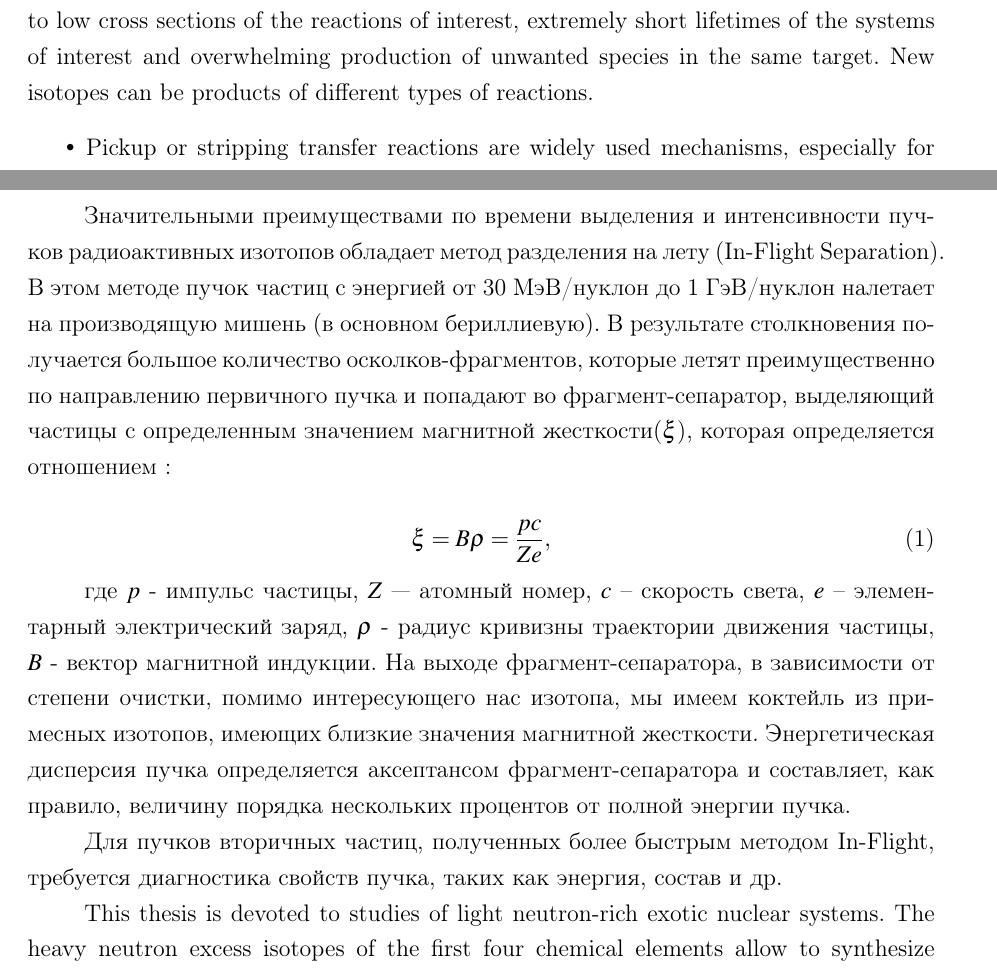
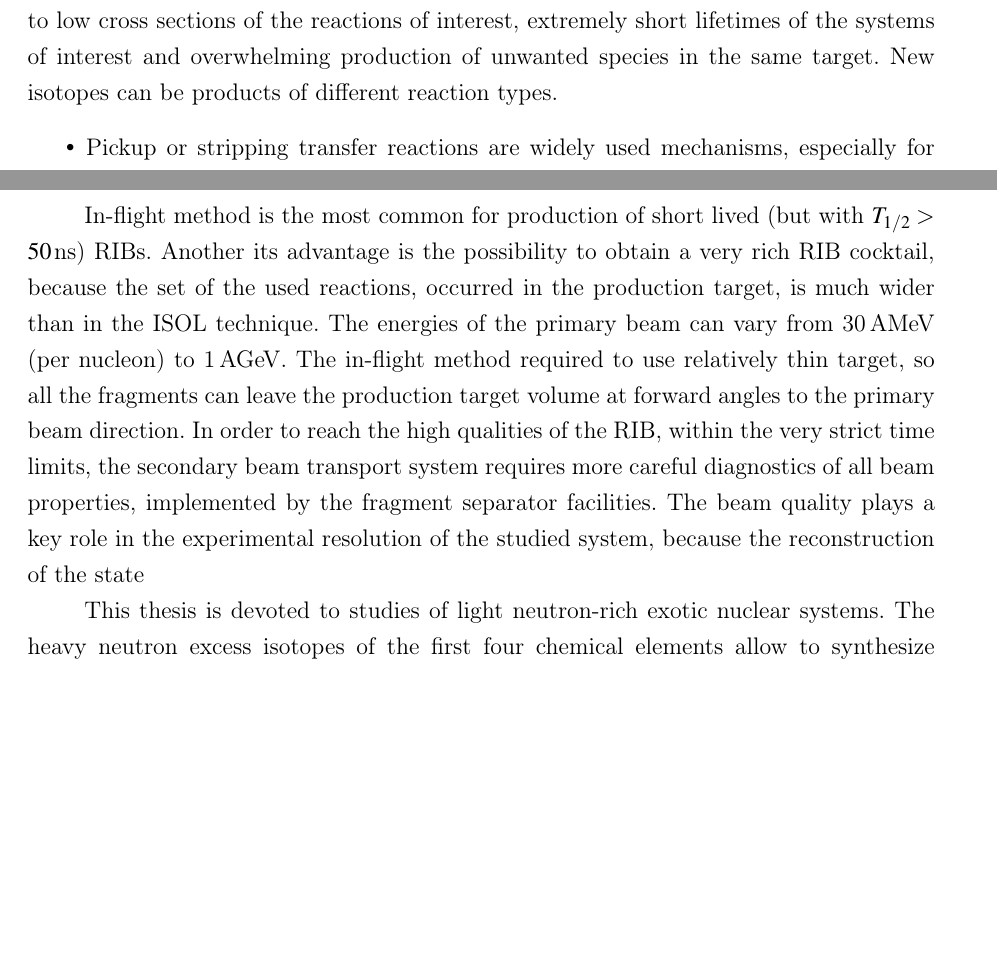
Before and after one commit to himyss/PhDthesis, a LaTeX document (main.tex, which reads introduction.tex): two parts of pages 3 and 5 of 5, joined at a grey line, cut so that both start at the same text, the shorter picture padded with empty space. Compiled offline with pdfLaTeX.

Commit message:
data added

```diff
--- a/introduction.tex
+++ b/introduction.tex
@@ -70,7 +70,7 @@ Therefore, investigation of multi-nucleon emitters is a good test for developing
 
 Due to the short lifetime, exotic nuclei can not be found in nature.
 And even with modern technologies, studies of such abnormal systems is a great technical challenge due to low cross sections of the reactions of interest, extremely short lifetimes of the systems of interest and overwhelming production of unwanted species in the same target.
-New isotopes can be products of different types of reactions.
+New isotopes can be products of different reaction types.
 \begin{itemize}
 	\item
 	\textbf{Pickup or stripping transfer reactions} are widely used mechanisms, especially for light system research, in which the beam exchanges the nucleons with a beam.
@@ -110,28 +110,12 @@ The modern ISOL-facilities provide the extraction time of less than 0.1 second.
 Depending on the lifetime of the corresponded particles, the secondary beam can pass through several separation, acceleration and focus stages implemented by standart ion optical facilities of the fragment separator.
 The described principles employed for production of the RIB consisted of only long lived isotopes, but allow one to reach very high intensity and purity of the secondary beam.
 
-
-
-
-\newpage
-
-Значительными преимуществами по времени выделения и интенсивности пучков радиоактивных изотопов обладает метод разделения на лету (In-Flight Separation). В этом методе пучок частиц с энергией от 30 МэВ/нуклон до 1 ГэВ/нуклон налетает на производящую мишень (в основном бериллиевую). В результате столкновения получается большое количество осколков-фрагментов, которые летят преимущественно по направлению первичного пучка и попадают во фрагмент-сепаратор, выделяющий частицы с определенным значением магнитной жесткости($\xi$), которая определяется отношением :
-
-\begin{equation}
-\label{Mag}
-\xi = B \rho =  \frac{pc}{Ze},
-\end{equation}
-
-где $p$ - импульс частицы, $Z$ — атомный номер, $c$ – скорость света, $e$ – элементарный электрический заряд, $\rho$ - радиус кривизны траектории движения частицы, $B$ - вектор магнитной индукции.  На выходе фрагмент-сепаратора, в зависимости от степени очистки, помимо интересующего нас изотопа, мы имеем коктейль из примесных изотопов, имеющих близкие значения магнитной жесткости. Энергетическая дисперсия пучка определяется аксептансом фрагмент-сепаратора и составляет, как правило, величину порядка нескольких процентов от полной энергии пучка.
-
-
-%Существует два основных метода получения пучков радиоактивных ядер:
-%
-%1. ISOL (Isotope Separation On Line). В этом методе, в отличие от In-Flight, процессы производства и ускорения экзотических ядер отделены друг от друга. Мишень сделана таким образом, что продукты реакции застревают в её объеме. Далее, нужные изотопы определенным способом извлекаются из мишени, проходят сепарацию и ионизацию. На выходе из сепаратора пучок радиоактивных частиц имеет энергию в диапазоне от 10 до 500 кэВ и может быть использован в экспериментах с низкими энергиями, или может быть направлен в ускоритель вторичных частиц. В последнем случае качество вторичного пучка определяется параметрами соответствующего ускорителя и не отличается от качества стандартных пучков стабильных ядер. Времена извлечения радиоактивных ядер из мишени и их транспортировка ко второму ускорителю определяют диапазон времен жизни экзотических ядер, для которых может быть использован этот метод. Преимущество ISOL состоит в том, что этот метод не требует дополнительной диагностики свойств пучка.
-%
-%2. In-Flight. Пучок частиц с энергией от 30 МэВ/нуклон до 1 ГэВ/нуклон налетает на производящую мишень (в основном бериллиевую). В результате столкновения получается большое количество осколков-фрагментов, которые летят преимущественно вперед и попадают во фрагмент-сепаратор, выделяющий частицы с определенным значением магнитной жесткости. На выходе фрагмент-сепаратора, в зависимости от степени очистки, помимо интересующего нас изотопа, мы имеем коктейль из примесных изотопов, имеющих близкие значения магнитной жесткости. Энергетическая дисперсия пучка определяется аксептансом фрагмент-сепаратора и составляет, как правило, величину порядка нескольких процентов от полной энергии пучка.
-%
-Для пучков вторичных частиц, полученных более быстрым методом In-Flight, требуется диагностика свойств пучка, таких как энергия, состав и др.
+In-flight method is the most common for production of short lived (but with $T_{1/2}>50\,$ns) RIBs.
+Another its advantage is the possibility to obtain a very rich RIB cocktail, because the set of the used reactions, occurred in the production target, is much wider than in the ISOL technique.
+The energies of the primary beam can vary from 30\,AMeV (per nucleon) to 1\,AGeV.
+The in-flight method required to use relatively thin target, so all the fragments can leave the production target volume at forward angles to the primary beam direction.
+In order to reach the high qualities of the RIB, within the very strict time limits, the secondary beam transport system requires more careful diagnostics of all beam properties, implemented by the fragment separator facilities.
+The beam quality plays a key role in the experimental resolution of the studied system, because the reconstruction of the state
 
 
 
```
Also changed, not shown: introduction.tex (2 more changed lines).
